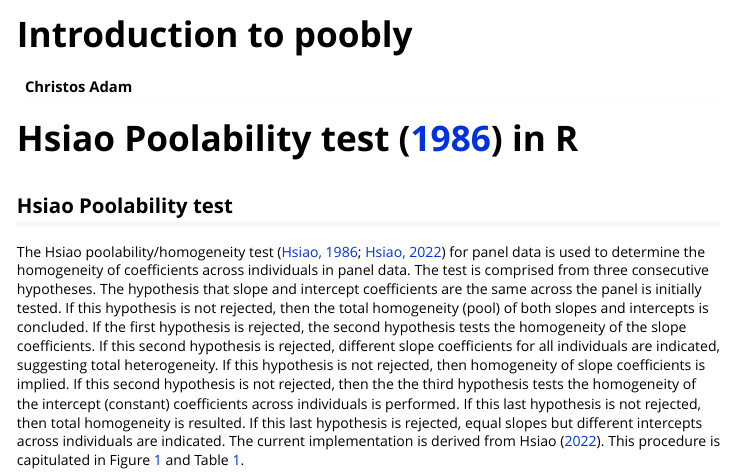
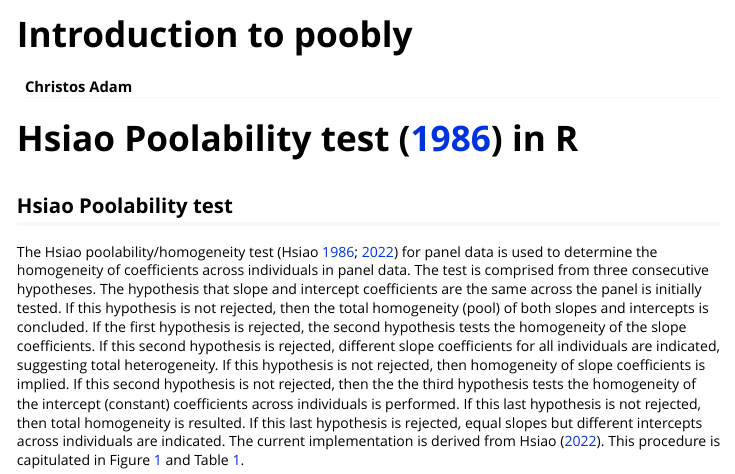
Before and after one commit to cadam00/poobly, an R Markdown document (vignettes/Introduction.Rmd): the page in a window 1100 px wide, from its top. Rendered offline with R 4.5, knitr and Pandoc, with nearby package versions.

Commit message:
Update text

```diff
--- a/vignettes/Introduction.Rmd
+++ b/vignettes/Introduction.Rmd
@@ -25,8 +25,8 @@ knitr::opts_chunk$set(echo = TRUE, eval=FALSE)
 
 ## **Hsiao Poolability test**
 
-The Hsiao poolability/homogeneity test ([Hsiao, 1986](#ref-hsiao1986);
-[Hsiao, 2022](#ref-hsiao2022)) for panel data is used to determine the
+The Hsiao poolability/homogeneity test (Hsiao [1986](#ref-hsiao1986);
+[2022](#ref-hsiao2022)) for panel data is used to determine the
 homogeneity of coefficients across individuals in panel data. The test is
 comprised from three consecutive hypotheses. The hypothesis that slope and
 intercept coefficients are the same across the panel is initially tested. If
```
Also changed, not shown: README.md, 1 other file.
